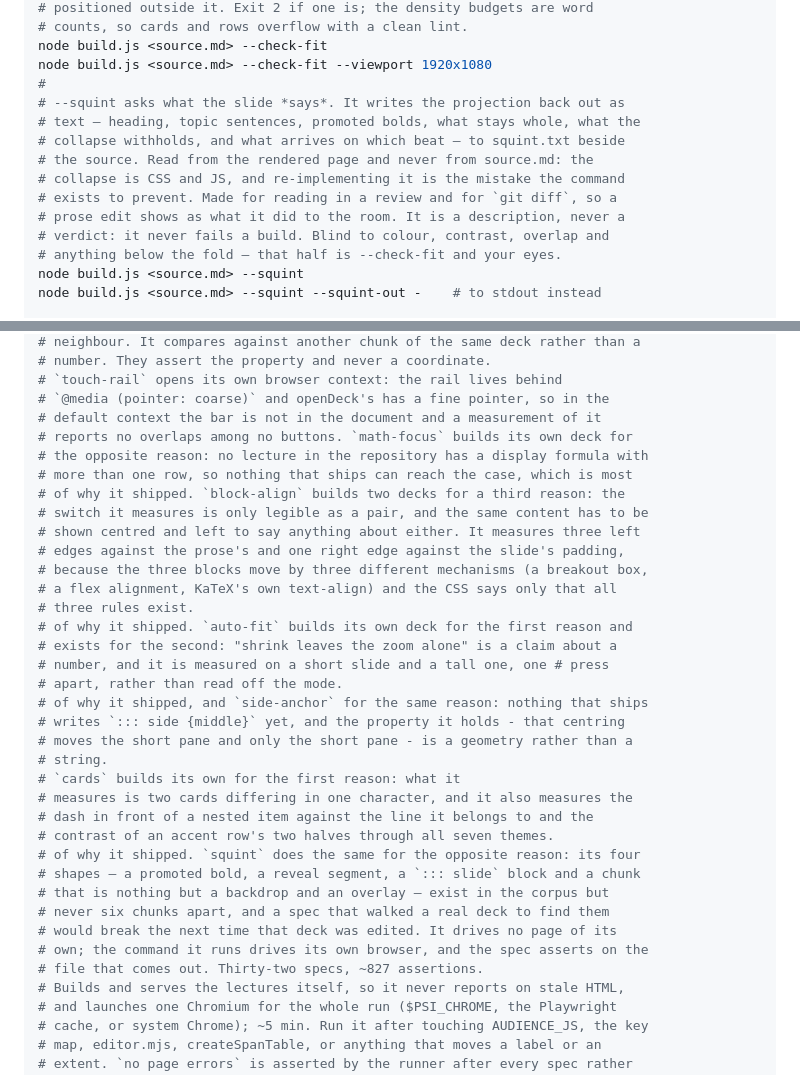
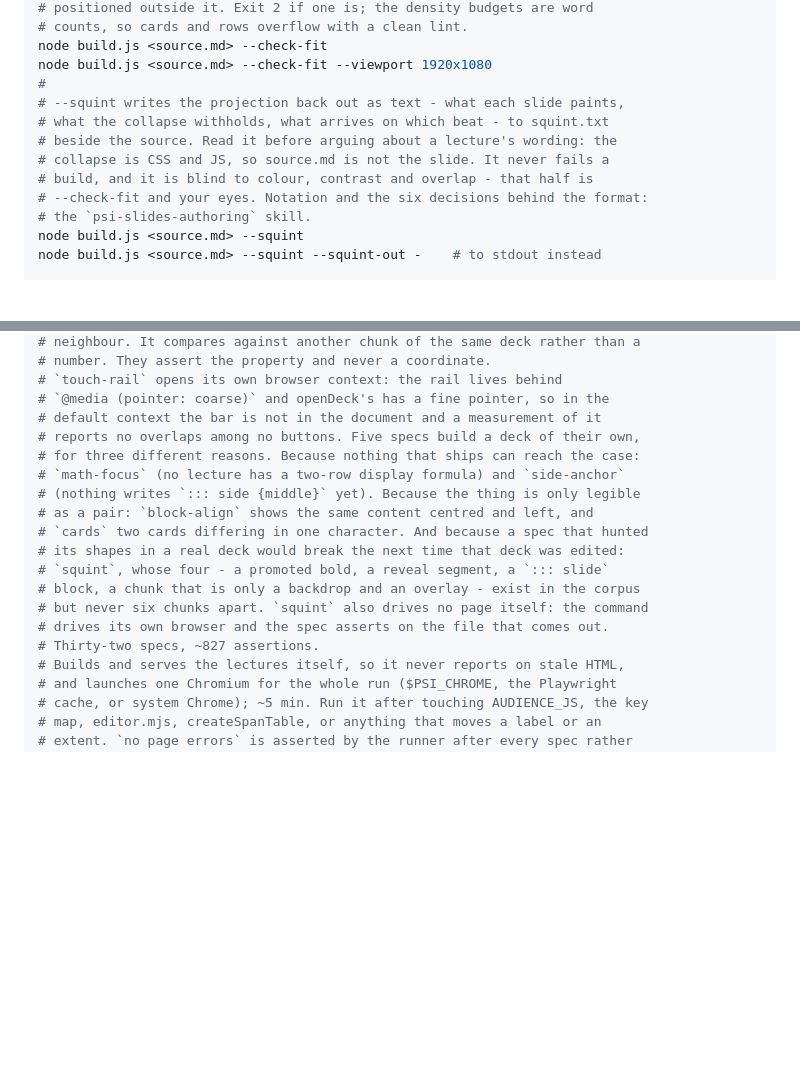
Before and after one commit to UBA-PSI/psi-slides, a Markdown page: CLAUDE.md, 2 parts joined by grey strips. GitHub-like rendering; blank space fills up the shorter version.

Commit message:
Four scars from a day of mechanical merges, and the tool written down
**`CLAUDE.md` carried "# of why it shipped." four times.** Six agents each
appended a paragraph to the browser-suite comment beginning with the tail of
the sentence they had branched from, and resolving those conflicts by keeping
both sides stacked the fragments. The passage was unreadable in the file every
contributor is told to read first. Rewritten as one: five specs build a deck
of their own for three reasons - nothing that ships can reach the case
(`math-focus`, `side-anchor`), the thing is only legible as a pair
(`block-align`, `cards`), or a spec hunting its shapes in a real deck would
break the next time that deck was edited (`squint`). Nineteen lines shorter.

**And its `--squint` entry was an essay in a command list.** The notation and
the six decisions behind the format belong in the authoring skill, which has
them; the command list keeps four lines and a pointer. That is the split this
file is supposed to hold to and had stopped holding to.

`README.md` gains `--squint` and `--check-fit`, which were missing from a
command reference that lists fifteen other flags - between them they answer
"did the room get it" and "does it fit", which is most of what an author asks.

`TODO-tutorial-lecture.md`'s verification block still said 422 / 244 / 602
assertions; it says 440 / 329 / 827, and names the two commands.

**And the content repo, `../psi-slides-mylectures`.** Three places there
described the manual version of this tool. Its count-announced rule said "no
linter can catch this … caught by reading the rendered slides, and only there"
- still true about linters, no longer manual. Its verification section said to
look at screenshots; a text file is faster and, unlike a screenshot, it diffs.
Its workflow step 12 was "click through, pressing C on every chunk". Committed
there as one path-limited commit; the other modified files in that tree are
not mine and were left alone. Its `.gitignore` gains `lectures/**/squint.txt`,
because the command writes one beside every source it is pointed at - which I
found by pointing it at one of their lectures to check the documented command
actually works through their npm wrapper. It does.

lint clean over all seven sources, 440 gate assertions, --check-fit clean,
refresh-figures --check up to date.

Co-Authored-By: Claude Opus 5 (1M context) <noreply@anthropic.com>
Claude-Session: https://claude.ai/code/session_01Nex3LxPuq5wdBTFGevpz9z

```diff
--- a/CLAUDE.md
+++ b/CLAUDE.md
@@ -84,15 +84,13 @@ node build.js <source.md> --watch --serve         # live reload over http
 node build.js <source.md> --check-fit
 node build.js <source.md> --check-fit --viewport 1920x1080
 #
-# --squint asks what the slide *says*. It writes the projection back out as
-# text – heading, topic sentences, promoted bolds, what stays whole, what the
-# collapse withholds, and what arrives on which beat – to squint.txt beside
-# the source. Read from the rendered page and never from source.md: the
-# collapse is CSS and JS, and re-implementing it is the mistake the command
-# exists to prevent. Made for reading in a review and for `git diff`, so a
-# prose edit shows as what it did to the room. It is a description, never a
-# verdict: it never fails a build. Blind to colour, contrast, overlap and
-# anything below the fold – that half is --check-fit and your eyes.
+# --squint writes the projection back out as text - what each slide paints,
+# what the collapse withholds, what arrives on which beat - to squint.txt
+# beside the source. Read it before arguing about a lecture's wording: the
+# collapse is CSS and JS, so source.md is not the slide. It never fails a
+# build, and it is blind to colour, contrast and overlap - that half is
+# --check-fit and your eyes. Notation and the six decisions behind the format:
+# the `psi-slides-authoring` skill.
 node build.js <source.md> --squint
 node build.js <source.md> --squint --squint-out -    # to stdout instead
 
@@ -154,35 +152,18 @@ node test/gates/run.mjs semantics              # gates whose name matches
 # `touch-rail` opens its own browser context: the rail lives behind
 # `@media (pointer: coarse)` and openDeck's has a fine pointer, so in the
 # default context the bar is not in the document and a measurement of it
-# reports no overlaps among no buttons. `math-focus` builds its own deck for
-# the opposite reason: no lecture in the repository has a display formula with
-# more than one row, so nothing that ships can reach the case, which is most
-# of why it shipped. `block-align` builds two decks for a third reason: the
-# switch it measures is only legible as a pair, and the same content has to be
-# shown centred and left to say anything about either. It measures three left
-# edges against the prose's and one right edge against the slide's padding,
-# because the three blocks move by three different mechanisms (a breakout box,
-# a flex alignment, KaTeX's own text-align) and the CSS says only that all
-# three rules exist.
-# of why it shipped. `auto-fit` builds its own deck for the first reason and
-# exists for the second: "shrink leaves the zoom alone" is a claim about a
-# number, and it is measured on a short slide and a tall one, one # press
-# apart, rather than read off the mode.
-# of why it shipped, and `side-anchor` for the same reason: nothing that ships
-# writes `::: side {middle}` yet, and the property it holds - that centring
-# moves the short pane and only the short pane - is a geometry rather than a
-# string.
-# `cards` builds its own for the first reason: what it
-# measures is two cards differing in one character, and it also measures the
-# dash in front of a nested item against the line it belongs to and the
-# contrast of an accent row's two halves through all seven themes.
-# of why it shipped. `squint` does the same for the opposite reason: its four
-# shapes – a promoted bold, a reveal segment, a `::: slide` block and a chunk
-# that is nothing but a backdrop and an overlay – exist in the corpus but
-# never six chunks apart, and a spec that walked a real deck to find them
-# would break the next time that deck was edited. It drives no page of its
-# own; the command it runs drives its own browser, and the spec asserts on the
-# file that comes out. Thirty-two specs, ~827 assertions.
+# reports no overlaps among no buttons. Five specs build a deck of their own,
+# for three different reasons. Because nothing that ships can reach the case:
+# `math-focus` (no lecture has a two-row display formula) and `side-anchor`
+# (nothing writes `::: side {middle}` yet). Because the thing is only legible
+# as a pair: `block-align` shows the same content centred and left, and
+# `cards` two cards differing in one character. And because a spec that hunted
+# its shapes in a real deck would break the next time that deck was edited:
+# `squint`, whose four - a promoted bold, a reveal segment, a `::: slide`
+# block, a chunk that is only a backdrop and an overlay - exist in the corpus
+# but never six chunks apart. `squint` also drives no page itself: the command
+# drives its own browser and the spec asserts on the file that comes out.
+# Thirty-two specs, ~827 assertions.
 # Builds and serves the lectures itself, so it never reports on stale HTML,
 # and launches one Chromium for the whole run ($PSI_CHROME, the Playwright
 # cache, or system Chrome); ~5 min. Run it after touching AUDIENCE_JS, the key
```
Also changed, not shown: README.md (+3 -0 lines), TODO-tutorial-lecture.md (+11 -4 lines).
